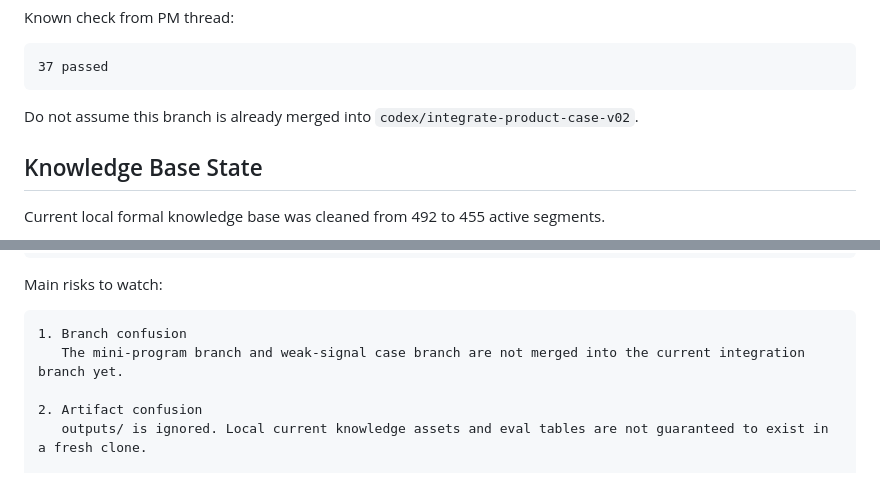
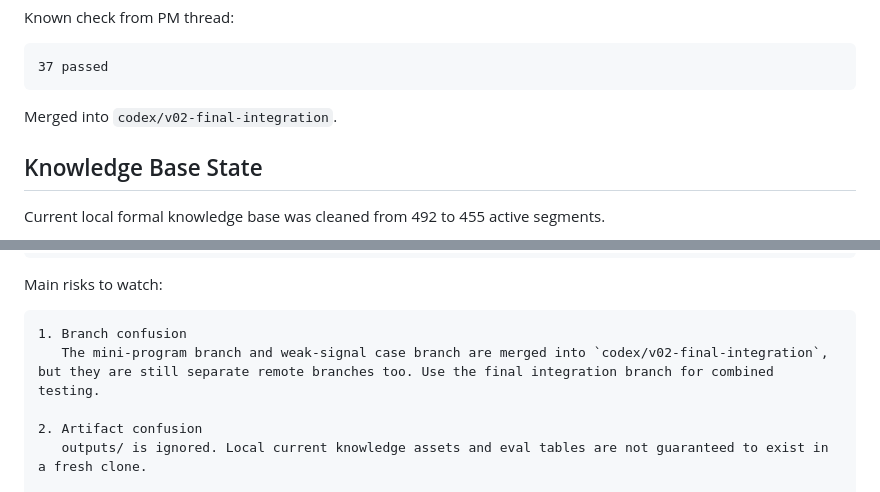
Before and after one commit to CClikeeating/Game, a Markdown page: baiou/V02_HANDOFF.md, 2 parts joined by grey strips. Drawn GitHub-style.

````diff
--- a/baiou/V02_HANDOFF.md
+++ b/baiou/V02_HANDOFF.md
@@ -104,7 +101,7 @@ Known check from PM thread:
 37 passed
 ```
 
-Do not assume this branch is already merged into `codex/integrate-product-case-v02`.
+Merged into `codex/v02-final-integration`.
 
 ## Knowledge Base State
 
@@ -250,7 +247,7 @@ Main risks to watch:
 
 ```text
 1. Branch confusion
-   The mini-program branch and weak-signal case branch are not merged into the current integration branch yet.
+   The mini-program branch and weak-signal case branch are merged into `codex/v02-final-integration`, but they are still separate remote branches too. Use the final integration branch for combined testing.
 
 2. Artifact confusion
    outputs/ is ignored. Local current knowledge assets and eval tables are not guaranteed to exist in a fresh clone.
````
Also changed, not shown: other parts of baiou/V02_HANDOFF.md (+18 -21 lines).
